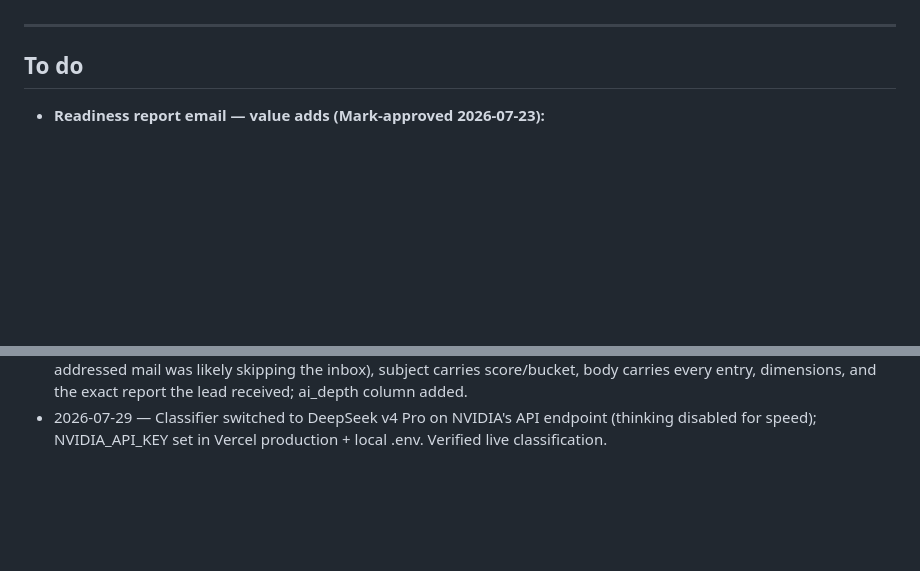
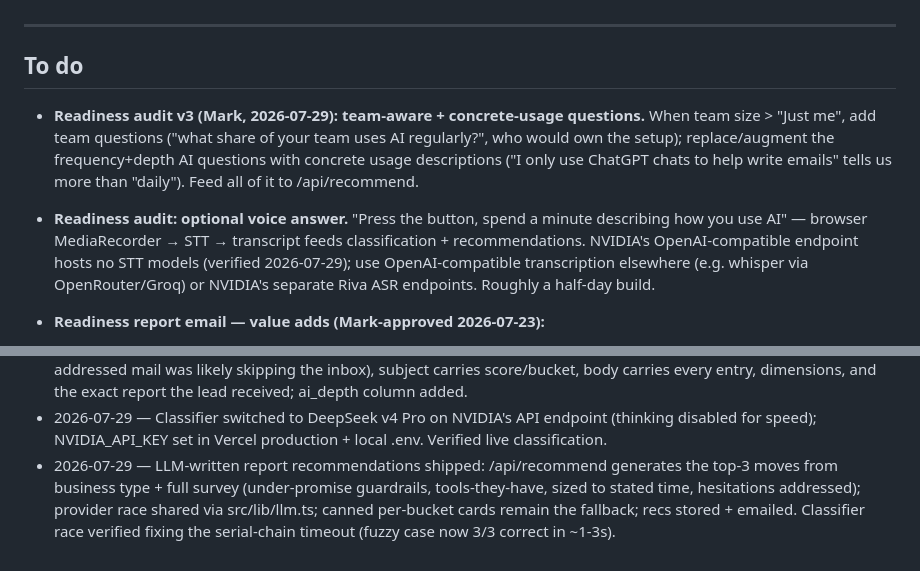
Before and after one commit to mjbloomfield/averde-ai, a Markdown page: TODO.md, 2 parts joined by grey strips. Rendered like a GitHub page; blank space fills up the shorter version.

Commit message:
Queue readiness v3: team-aware questions, concrete usage, voice answer
Co-Authored-By: Claude Fable 5 <noreply@anthropic.com>

```diff
--- a/TODO.md
+++ b/TODO.md
@@ -8,6 +8,8 @@ Site: `https://averde.ai` · Stack: Astro + Tailwind + Keystatic + Supabase + Re
 
 ## To do
 
+- **Readiness audit v3 (Mark, 2026-07-29): team-aware + concrete-usage questions.** When team size > "Just me", add team questions ("what share of your team uses AI regularly?", who would own the setup); replace/augment the frequency+depth AI questions with concrete usage descriptions ("I only use ChatGPT chats to help write emails" tells us more than "daily"). Feed all of it to /api/recommend.
+- **Readiness audit: optional voice answer.** "Press the button, spend a minute describing how you use AI" — browser MediaRecorder → STT → transcript feeds classification + recommendations. NVIDIA's OpenAI-compatible endpoint hosts no STT models (verified 2026-07-29); use OpenAI-compatible transcription elsewhere (e.g. whisper via OpenRouter/Groq) or NVIDIA's separate Riva ASR endpoints. Roughly a half-day build.
 - **Readiness report email — value adds (Mark-approved 2026-07-23):**
   - Attach the mini-playbook matching their #1 move (uses the tailored starter kits below; per-bucket once the decision tree exists).
   - Include a ready-to-paste "first prompt" pre-filled with their industry and top pain.
@@ -73,3 +75,4 @@ Site: `https://averde.ai` · Stack: Astro + Tailwind + Keystatic + Supabase + Re
 - 2026-07-23 — Readiness audit v2 shipped: industry dropdown replaced by a free-text business description, classified into a curated NAICS-derived list of ~55 small-business types (/api/classify-business, Claude Haiku with keyword fallback), which selects one of four question buckets — appointment / project / retail / professional — each with its own hours categories and report move cards (8 new moves written). readiness_leads gains business_description/business_type/bucket columns and email_status is now recorded. Verified all four buckets route correctly headless.
 - 2026-07-29 — Readiness audit refinements: classifier moved to DeepSeek v4 Flash via OpenRouter (OPENROUTER_API_KEY pending); Everyday Stack now requires actual AI use to reach 20 (ready-but-idle caps at 12) with dynamic notes; AI Experience adds a how-do-you-use-it depth question (frequency+depth, daily Q&A = 14 not 15+); duplicate None removed from hours dropdowns; internal notification rebuilt — sent from audits@averde.ai (self-addressed mail was likely skipping the inbox), subject carries score/bucket, body carries every entry, dimensions, and the exact report the lead received; ai_depth column added.
 - 2026-07-29 — Classifier switched to DeepSeek v4 Pro on NVIDIA's API endpoint (thinking disabled for speed); NVIDIA_API_KEY set in Vercel production + local .env. Verified live classification.
+- 2026-07-29 — LLM-written report recommendations shipped: /api/recommend generates the top-3 moves from business type + full survey (under-promise guardrails, tools-they-have, sized to stated time, hesitations addressed); provider race shared via src/lib/llm.ts; canned per-bucket cards remain the fallback; recs stored + emailed. Classifier race verified fixing the serial-chain timeout (fuzzy case now 3/3 correct in ~1-3s).
```
